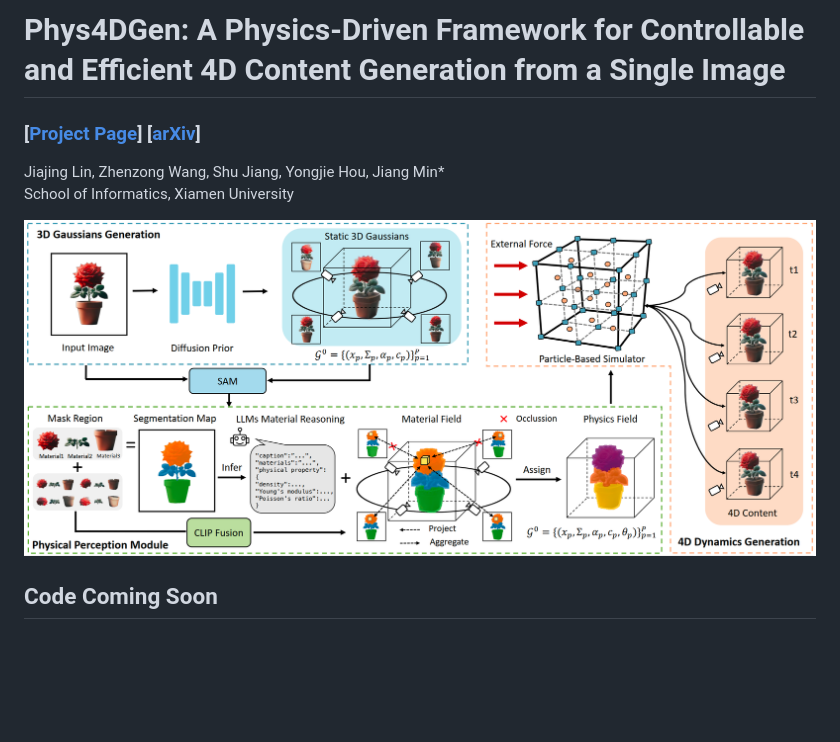
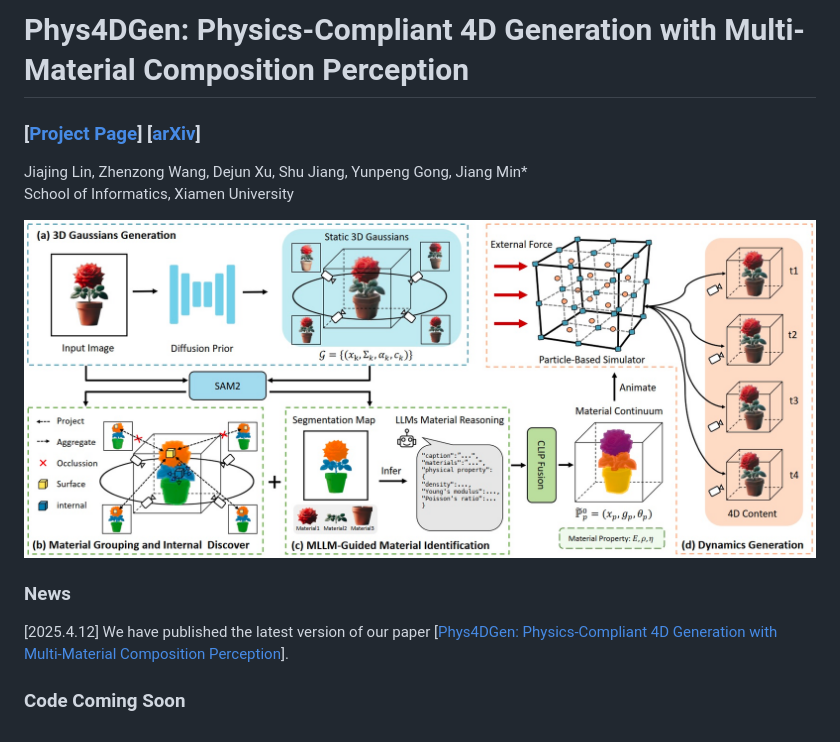
Before and after one commit to JiajingLin/Phys4DGen, a Markdown page: README.md, the part around the change. GitHub-like rendering; pictures changed too: assets/main_pipeline.jpg; blank space fills up the shorter version.

Commit message:
new version

```diff
--- a/README.md
+++ b/README.md
@@ -1,9 +1,12 @@
-# Phys4DGen: A Physics-Driven Framework for Controllable and Efficient 4D Content Generation from a Single Image
+# Phys4DGen: Physics-Compliant 4D Generation with Multi-Material Composition Perception
 
 ### [[Project Page](https://jiajinglin.github.io/Phys4DGen/)] [[arXiv](https://arxiv.org/abs/2411.16800)]
 
-Jiajing Lin, Zhenzong Wang, Shu Jiang, Yongjie Hou, Jiang Min*<br>School of Informatics, Xiamen University<br>
+Jiajing Lin, Zhenzong Wang, Dejun Xu, Shu Jiang, Yunpeng Gong, Jiang Min*<br>School of Informatics, Xiamen University<br>
 
 ![teaser-1.jpg](/assets/main_pipeline.jpg)
 
-## Code Coming Soon
+### News
+[2025.4.12] We have published the latest version of our paper [[Phys4DGen: Physics-Compliant 4D Generation with Multi-Material Composition Perception](https://arxiv.org/abs/2411.16800)].
+
+### Code Coming Soon
```
